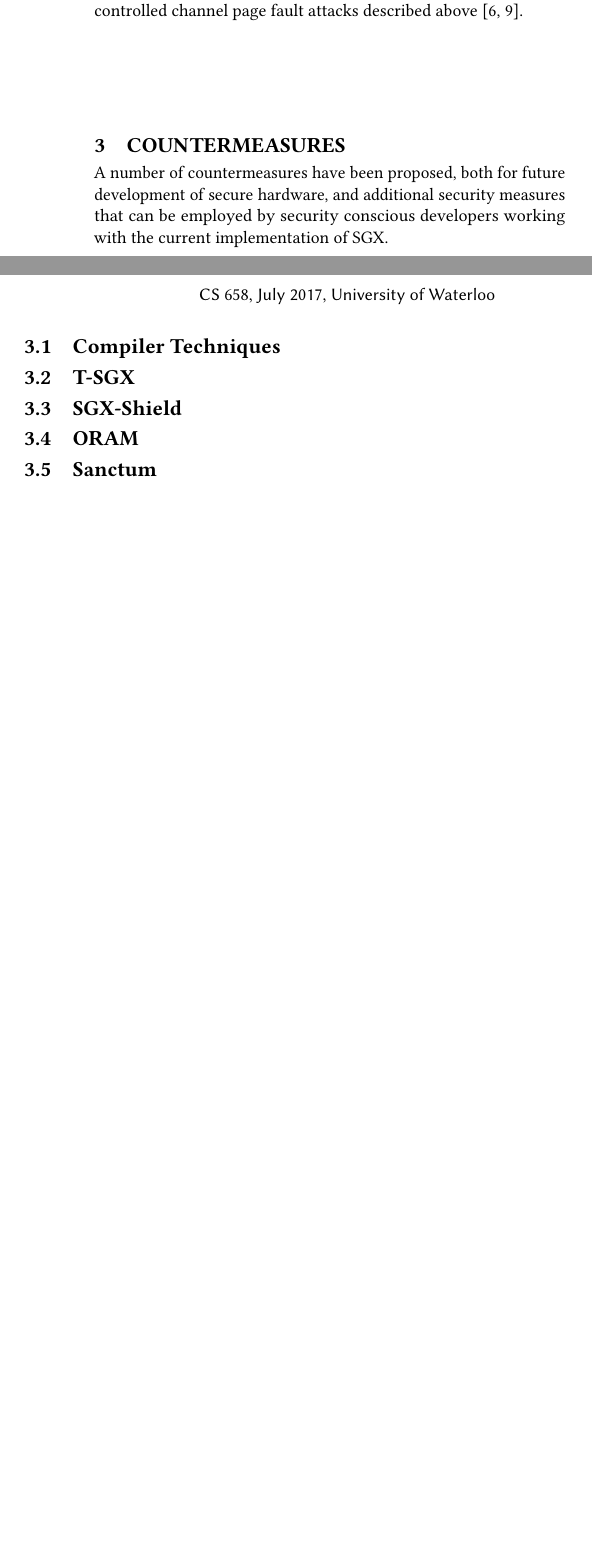
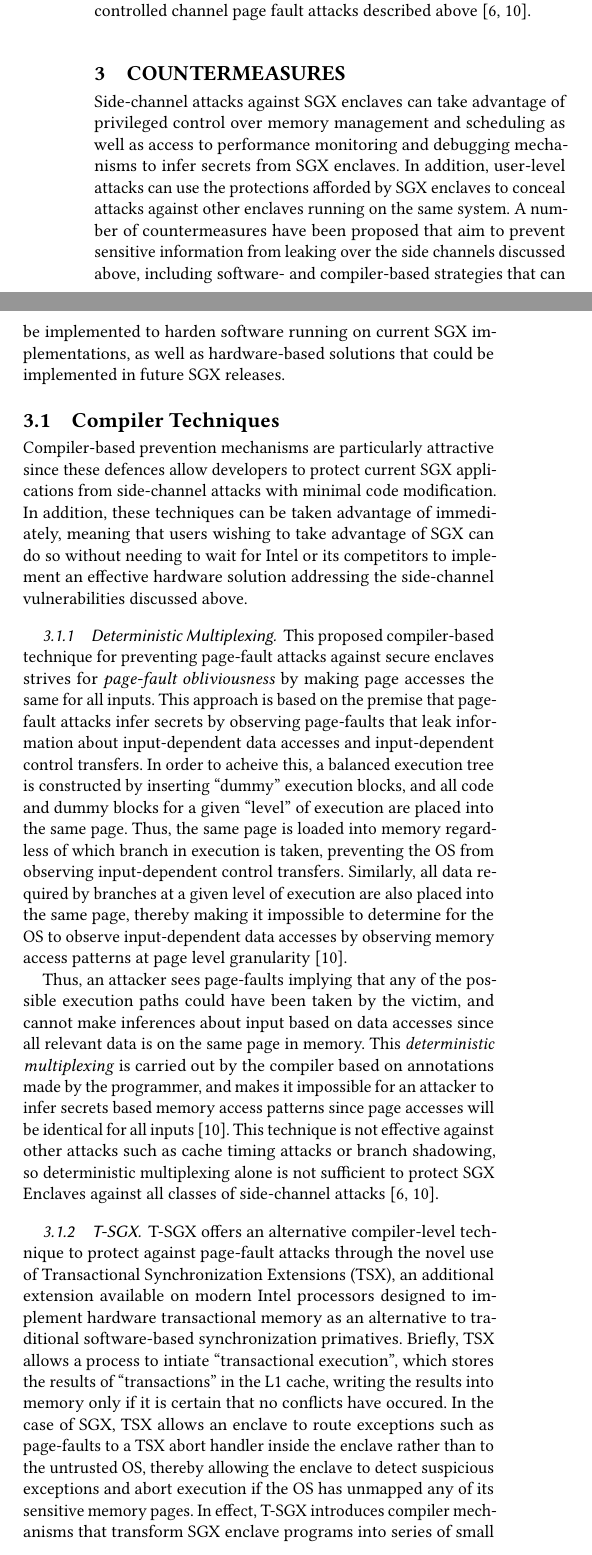
Before and after one commit to chowes/sgx-side-channel, a LaTeX paper (sgx-side-channel.tex, which reads sgx-body.tex): two parts of the columns of page 3 of 3 before the commit and two parts of the columns of page 3 of 4 after it, joined at a grey line, cut so that both start at the same text, the shorter picture padded with empty space. Compiled offline with pdfLaTeX.

Commit message:
Draft of discussion of deterministic multiplexing and T-SGX

```diff
--- a/sgx-body.tex
+++ b/sgx-body.tex
@@ -48,16 +48,18 @@ SGX does not clear an enclave's branch history when performing an enclave exit,
 
 \section{Countermeasures}
 
-A number of countermeasures have been proposed, both for future development of secure hardware, and additional security measures that can be employed by security conscious developers working with the current implementation of SGX.
+Side-channel attacks against SGX enclaves can take advantage of privileged control over memory management and scheduling as well as access to performance monitoring and debugging mechanisms to infer secrets from SGX enclaves. In addition, user-level attacks can use the protections afforded by SGX enclaves to conceal attacks against other enclaves running on the same system. A number of countermeasures have been proposed that aim to prevent sensitive information from leaking over the side channels discussed above, including software- and compiler-based strategies that can be implemented to harden software running on current SGX implementations, as well as hardware-based solutions that could be implemented in future SGX releases.
 
 \subsection{Compiler Techniques}
 
-% zigzagger, pidgeonhole
+Compiler-based prevention mechanisms are particularly attractive since these defences allow developers to protect current SGX applications from side-channel attacks with minimal code modification. In addition, these techniques can be taken advantage of immediately, meaning that users wishing to take advantage of SGX can do so without needing to wait for Intel or its competitors to implement an effective hardware solution addressing the side-channel vulnerabilities discussed above.
 
-\subsection{T-SGX}
+\subsubsection{Deterministic Multiplexing}
 
-\subsection{SGX-Shield}
+This proposed compiler-based technique for preventing page-fault attacks against secure enclaves strives for \emph{page-fault obliviousness} by making page accesses the same for all inputs. This approach is based on the premise that page-fault attacks infer secrets by observing page-faults that leak information about input-dependent data accesses and input-dependent control transfers. In order to acheive this, a balanced execution tree is constructed by inserting ``dummy'' execution blocks, and all code and dummy blocks for a given ``level'' of execution are placed into the same page. Thus, the same page is loaded into memory regardless of which branch in execution is taken, preventing the OS from observing input-dependent control transfers. Similarly, all data required by branches at a given level of execution are also placed into the same page, thereby making it impossible to determine for the OS to observe input-dependent data accesses by observing memory access patterns at page level granularity \cite{shinde_preventing_2015}.
 
-\subsection{ORAM}
+Thus, an attacker sees page-faults implying that any of the possible execution paths could have been taken by the victim, and cannot make inferences about input based on data accesses since all relevant data is on the same page in memory. This \emph{deterministic multiplexing} is carried out by the compiler based on annotations made by the programmer, and makes it impossible for an attacker to infer secrets based memory access patterns since page accesses will be identical for all inputs \cite{shinde_preventing_2015}. This technique is not effective against other attacks such as cache timing attacks or branch shadowing, so deterministic multiplexing alone is not sufficient to protect SGX Enclaves against all classes of side-channel attacks \cite{shinde_preventing_2015, lee_inferring_2017}.
 
-\subsection{Sanctum}
+\subsubsection{T-SGX}
+
+T-SGX offers an alternative compiler-level technique to protect against page-fault attacks through the novel use of Transactional Synchronization Extensions (TSX), an additional extension available on modern Intel processors designed to implement hardware transactional memory as an alternative to traditional software-based synchronization primatives. Briefly, TSX allows a process to intiate ``transactional execution'', which stores the results of ``transactions'' in the L1 cache, writing the results into memory only if it is certain that no conflicts have occured. In the case of SGX, TSX allows an enclave to route exceptions such as page-faults to a TSX abort handler inside the enclave rather than to the untrusted OS, thereby allowing the enclave to detect suspicious exceptions and abort execution if the OS has unmapped any of its sensitive memory pages. In effect, T-SGX introduces compiler mechanisms that transform SGX enclave programs into series of small uninterruptable single-page transactions. These small execution blocks are launched by a ``springboard'' page, which also manages the TSX abort handler. Through these mechanisms, T-SGX ensures that the OS cannot arbitrarily evict enclave pages from memory in order to derive secrets from memory access patterns, and aborts execution if it detects malicious manipulation of enclave pages by the untrusted OS \cite{shih_t-sgx:_2017}.
```
Also changed, not shown: sgx-side-channel.pdf, sgx-body.tex (15 more changed lines).
